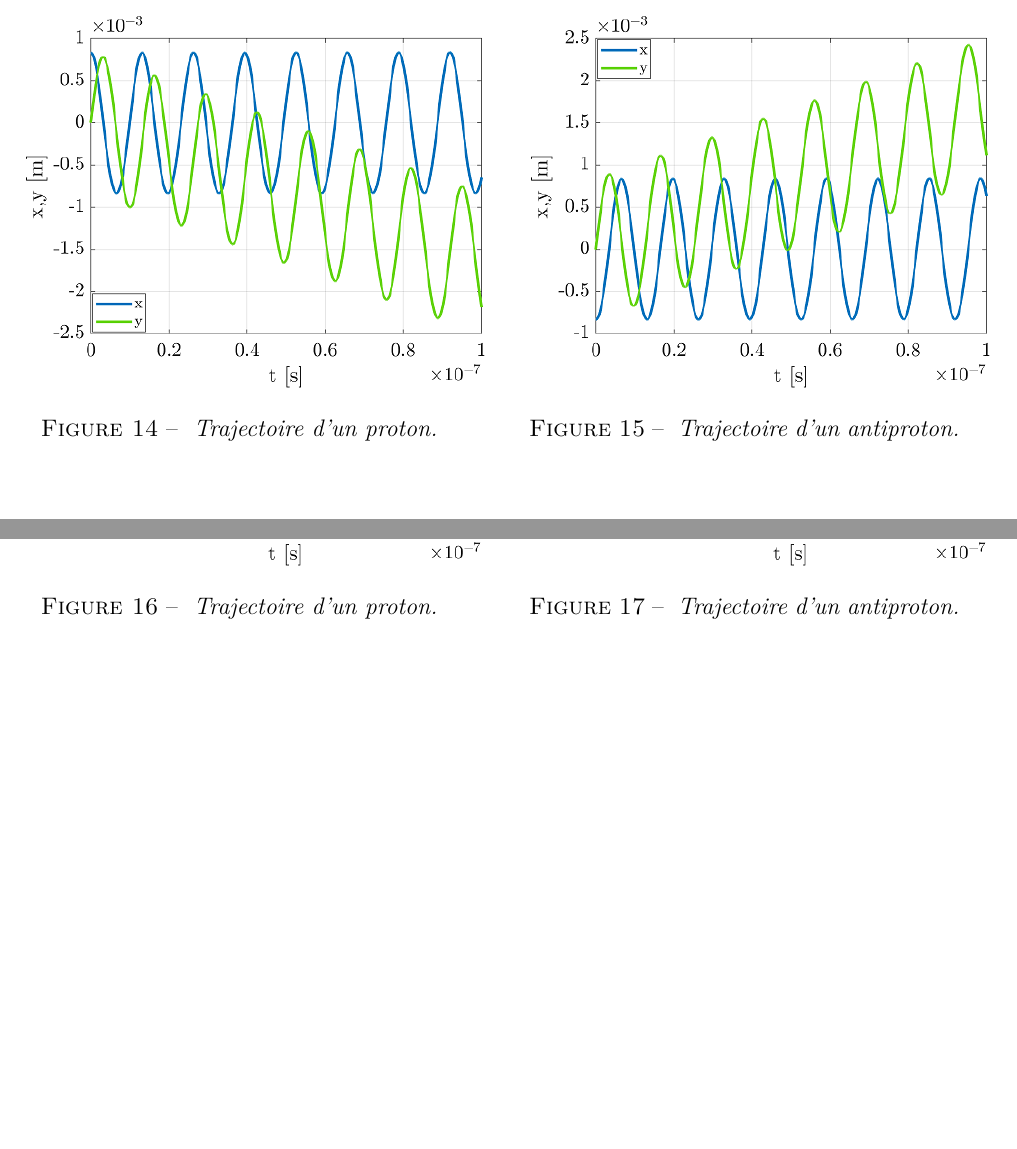
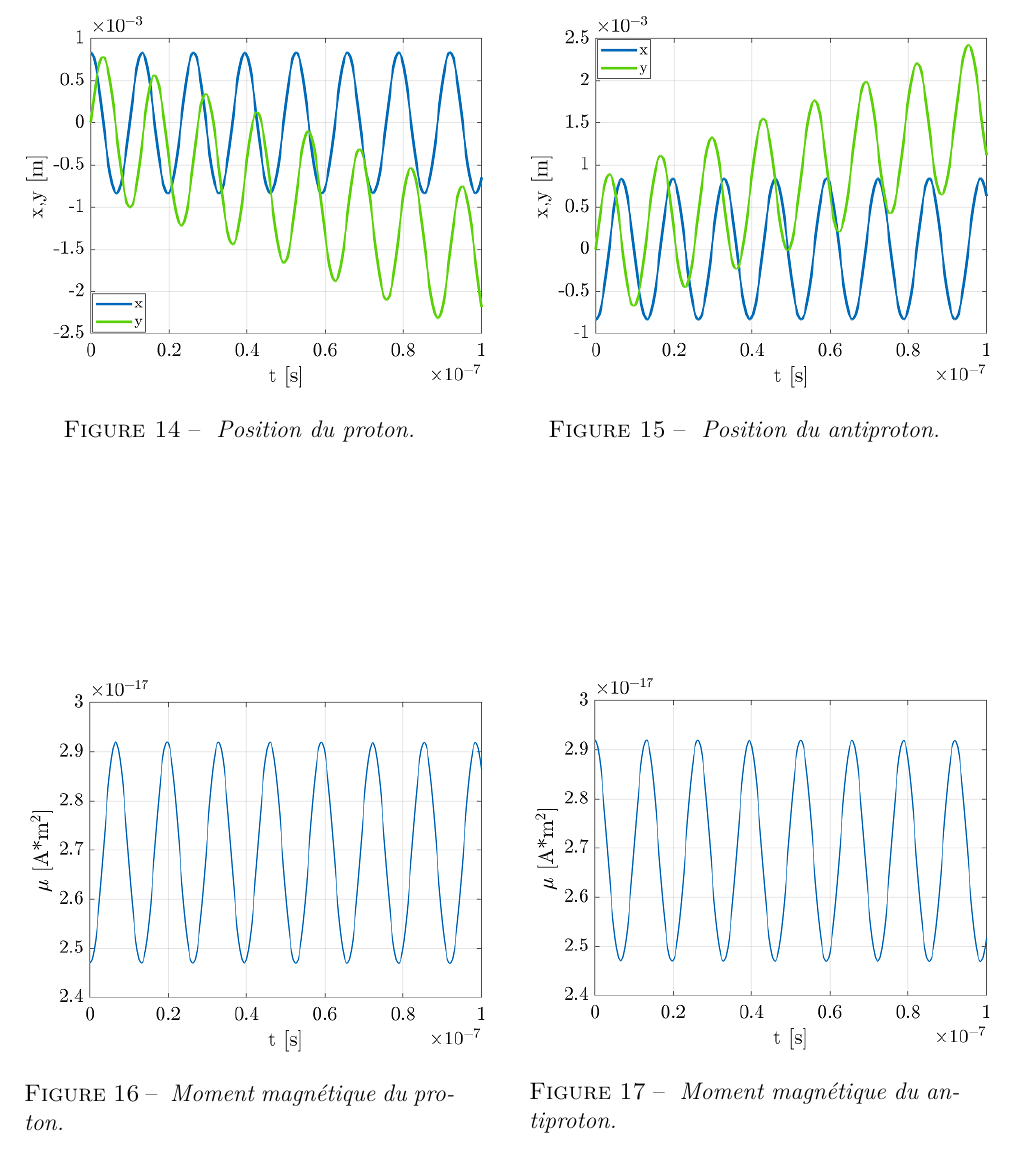
Before and after one commit to Aureco998/PhysnumExo2, a LaTeX document (RapportExercice2_Coppex_Ventura.tex): two parts of page 11 of 11 before the commit and part of page 11 of 11 after it, the two joined at a grey line, cut so that both start at the same text, the shorter picture padded with empty space. Compiled offline with pdfLaTeX.

Commit message:
Update RapportExercice2_Coppex_Ventura.tex

```diff
--- a/RapportExercice2_Coppex_Ventura.tex
+++ b/RapportExercice2_Coppex_Ventura.tex
@@ -414,13 +414,13 @@ La quantit\'e $\mu$ s'appelle le moment magn\'etique d'une particule, dans notre
 \begin{minipage}[c]{.46\linewidth}
 					\centering
 					\includegraphics[scale = 0.6]{proton_pos.png}
-					\caption{\em\label{Fig: Pos Prot} Trajectoire d'un proton.}
+					\caption{\em\label{Fig: Pos Prot} Position du proton.}
 				\end{minipage}
 				\hfill%
 				\begin{minipage}[c]{.46\linewidth}
 					\centering
 					\includegraphics[scale = 0.6]{antiproton_pos.png}
-					\caption{\em\label{Fig: Pos Anti} Trajectoire d'un antiproton.}
+					\caption{\em\label{Fig: Pos Anti} Position du antiproton.}
 				\end{minipage}
 			\end{figure}
 
@@ -428,13 +428,13 @@ La quantit\'e $\mu$ s'appelle le moment magn\'etique d'une particule, dans notre
 \begin{minipage}[c]{.46\linewidth}
 					\centering
 					\includegraphics[scale = 0.6]{mm_p.png}
-					\caption{\em\label{Fig: mm Prot} Trajectoire d'un proton.}
+					\caption{\em\label{Fig: mm Prot} Moment magn\'etique du proton.}
 				\end{minipage}
 				\hfill%
 				\begin{minipage}[c]{.46\linewidth}
 					\centering
 					\includegraphics[scale = 0.6]{mm_ap.png}
-					\caption{\em\label{Fig: mm Anti} Trajectoire d'un antiproton.}
+					\caption{\em\label{Fig: mm Anti} Moment magn\'etique du antiproton.}
 				\end{minipage}
 			\end{figure}
 
```
